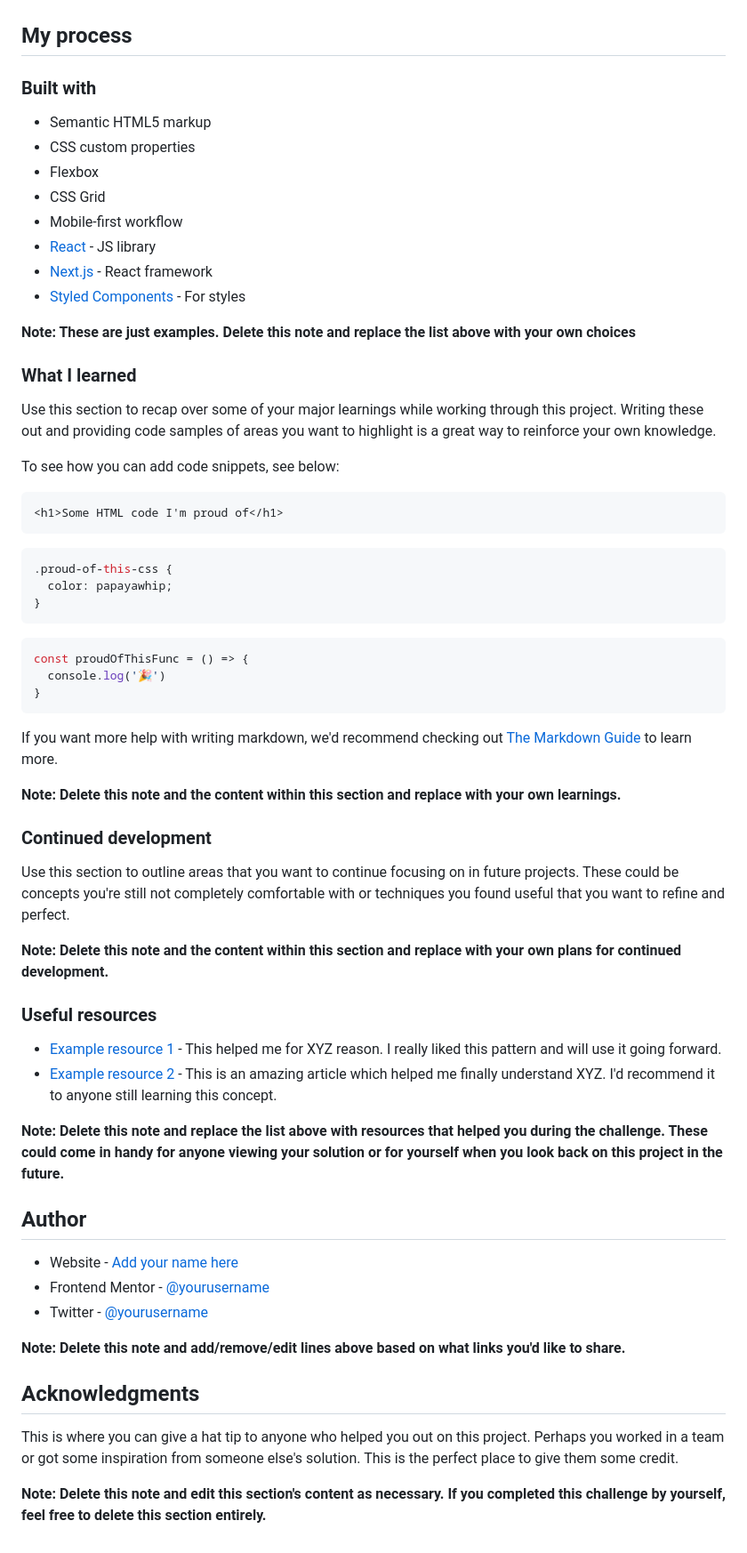
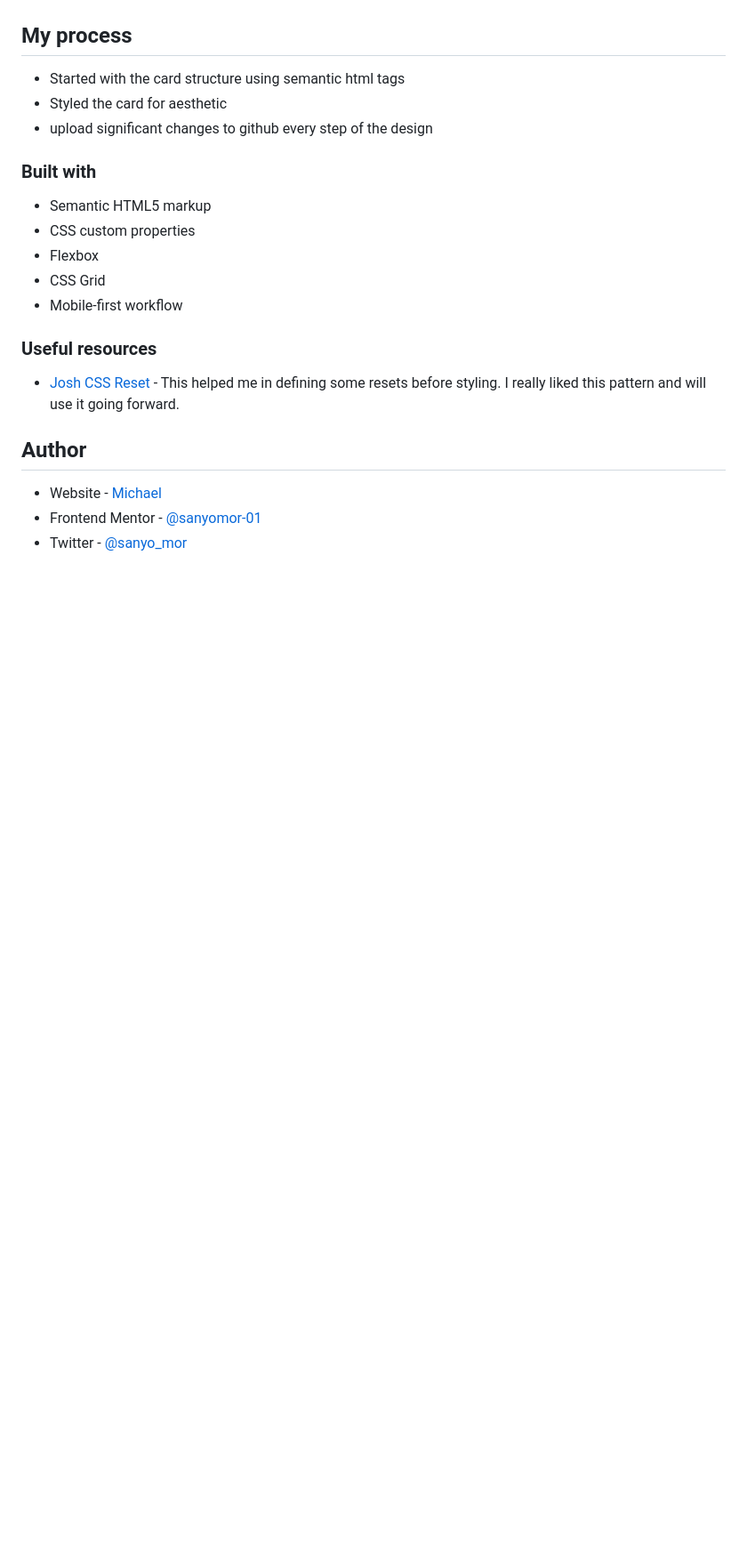
Before and after one commit to sanyomor-01/product-preview-card-component-main, a Markdown page: README.md, the part around the change printed below. Shown: that part at 89% size. Drawn GitHub-style; blank space fills up the shorter version.

````diff
--- a/README.md
+++ b/README.md
@@ -37,5 +35,8 @@ Users should be able to:
 
 ## My process
+- Started with the card structure using semantic html tags
+- Styled the card for aesthetic
+- upload significant changes to github every step of the design
 
 ### Built with
 
@@ -44,59 +45,13 @@ Users should be able to:
 - Flexbox
 - CSS Grid
 - Mobile-first workflow
-- [React](https://reactjs.org/) - JS library
-- [Next.js](https://nextjs.org/) - React framework
-- [Styled Components](https://styled-components.com/) - For styles
-
-**Note: These are just examples. Delete this note and replace the list above with your own choices**
-
-### What I learned
-
-Use this section to recap over some of your major learnings while working through this project. Writing these out and providing code samples of areas you want to highlight is a great way to reinforce your own knowledge.
-
-To see how you can add code snippets, see below:
-
-```html
-<h1>Some HTML code I'm proud of</h1>
-```
-```css
-.proud-of-this-css {
-  color: papayawhip;
-}
-```
-```js
-const proudOfThisFunc = () => {
-  console.log('🎉')
-}
-```
-
-If you want more help with writing markdown, we'd recommend checking out [The Markdown Guide](https://www.markdownguide.org/) to learn more.
-
-**Note: Delete this note and the content within this section and replace with your own learnings.**
-
-### Continued development
-
-Use this section to outline areas that you want to continue focusing on in future projects. These could be concepts you're still not completely comfortable with or techniques you found useful that you want to refine and perfect.
-
-**Note: Delete this note and the content within this section and replace with your own plans for continued development.**
 
 ### Useful resources
 
-- [Example resource 1](https://www.example.com) - This helped me for XYZ reason. I really liked this pattern and will use it going forward.
-- [Example resource 2](https://www.example.com) - This is an amazing article which helped me finally understand XYZ. I'd recommend it to anyone still learning this concept.
-
-**Note: Delete this note and replace the list above with resources that helped you during the challenge. These could come in handy for anyone viewing your solution or for yourself when you look back on this project in the future.**
+- [Josh CSS Reset](https://www.joshwcomeau.com/css/custom-css-reset/) - This helped me in defining some resets before styling. I really liked this pattern and will use it going forward.
 
 ## Author
 
-- Website - [Add your name here](https://www.your-site.com)
-- Frontend Mentor - [@yourusername](https://www.frontendmentor.io/profile/yourusername)
-- Twitter - [@yourusername](https://www.twitter.com/yourusername)
-
-**Note: Delete this note and add/remove/edit lines above based on what links you'd like to share.**
-
-## Acknowledgments
-
-This is where you can give a hat tip to anyone who helped you out on this project. Perhaps you worked in a team or got some inspiration from someone else's solution. This is the perfect place to give them some credit.
-
-**Note: Delete this note and edit this section's content as necessary. If you completed this challenge by yourself, feel free to delete this section entirely.**
+- Website - [Michael](https://www.github.com/sanyomor-01)
+- Frontend Mentor - [@sanyomor-01](https://www.frontendmentor.io/profile/sanyomor-01)
+- Twitter - [@sanyo_mor](https://www.twitter.com/sanyo_mor)
````
Also changed, not shown: other parts of README.md (+6 -8 lines), design/desktop-design.jpg, final designs/desktop-view.png (added), final designs/mobile-view.png (added).
